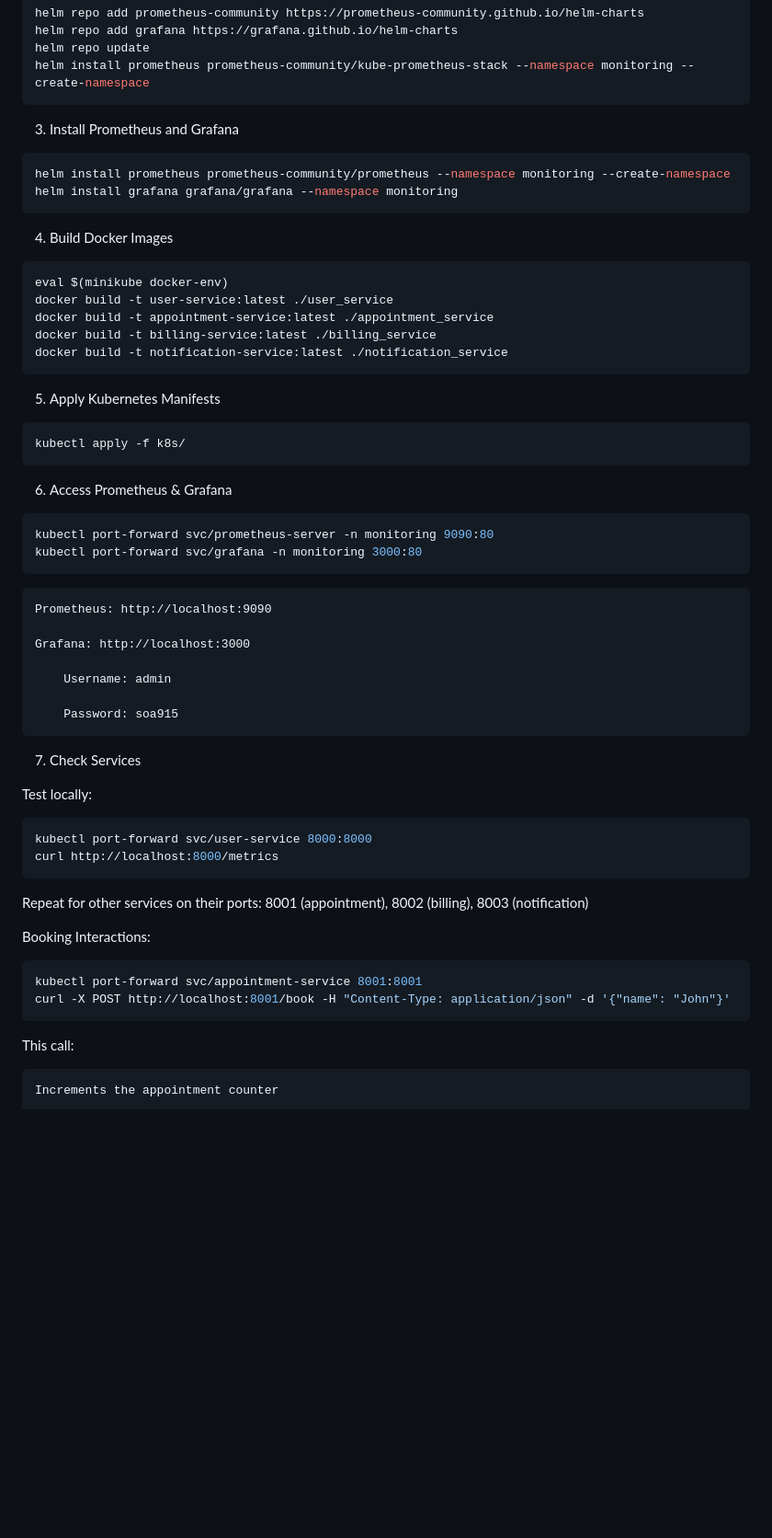
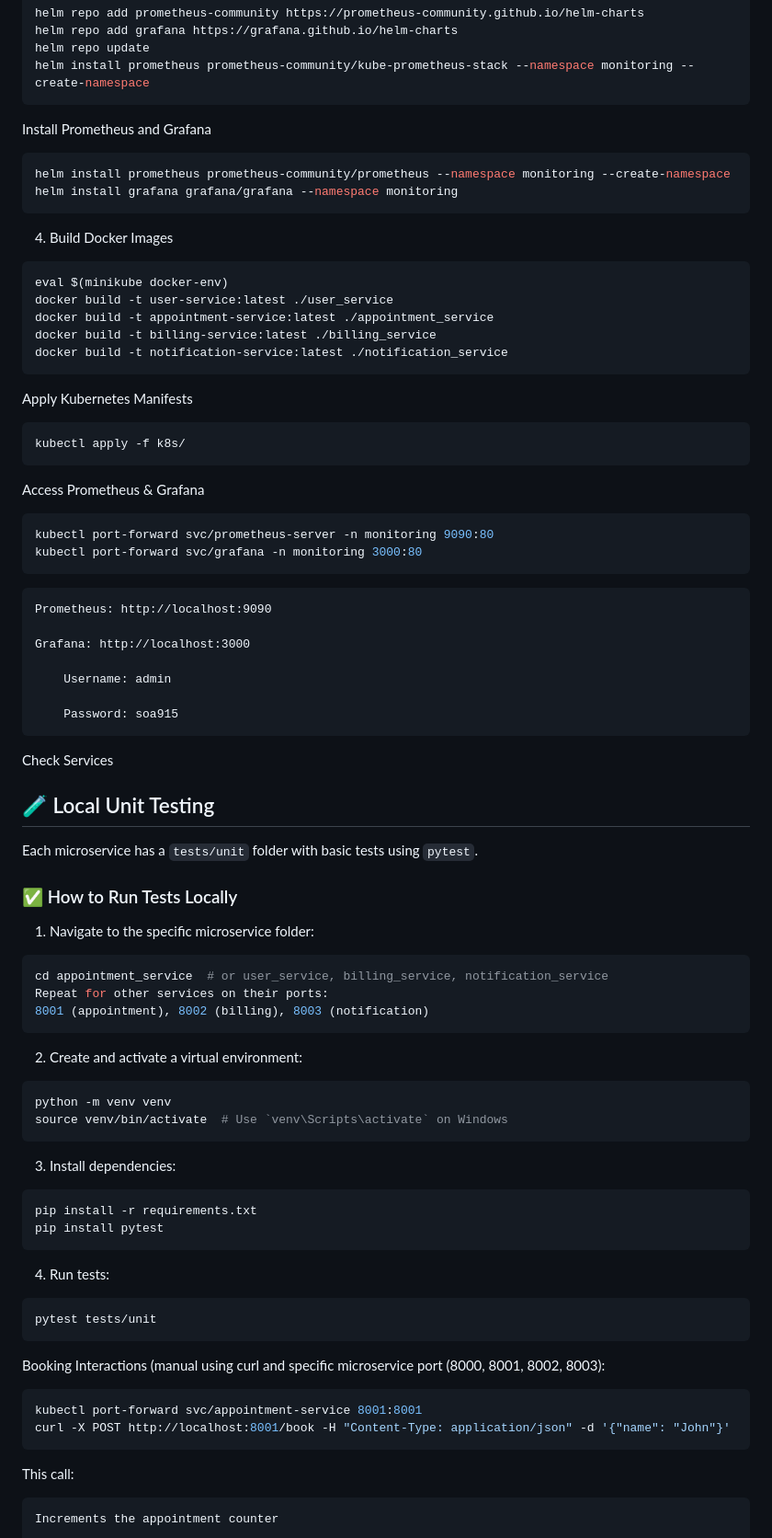
Before and after one commit to genepaul1/SOA915, a Markdown page: README.md, the part around one of its changes. Shown at 92% size. GitHub-like rendering; blank space fills up the shorter version.

`````diff
--- a/README.md
+++ b/README.md
@@ -67,7 +117,7 @@ helm repo update
 helm install prometheus prometheus-community/kube-prometheus-stack --namespace monitoring --create-namespace
 ````
 
-3. Install Prometheus and Grafana
+Install Prometheus and Grafana
 ```bash
 helm install prometheus prometheus-community/prometheus --namespace monitoring --create-namespace
 helm install grafana grafana/grafana --namespace monitoring
@@ -81,11 +131,13 @@ docker build -t appointment-service:latest ./appointment_service
 docker build -t billing-service:latest ./billing_service
 docker build -t notification-service:latest ./notification_service
 ```
-5. Apply Kubernetes Manifests
+
+Apply Kubernetes Manifests
 ```bash
 kubectl apply -f k8s/
 ```
-6. Access Prometheus & Grafana
+
+Access Prometheus & Grafana
 ```bash
 kubectl port-forward svc/prometheus-server -n monitoring 9090:80
 kubectl port-forward svc/grafana -n monitoring 3000:80
@@ -99,21 +151,46 @@ kubectl port-forward svc/grafana -n monitoring 3000:80
 
         Password: soa915
 
-7. Check Services
+Check Services
 
-Test locally:
+## 🧪 Local Unit Testing
+
+Each microservice has a `tests/unit` folder with basic tests using `pytest`.
+
+### ✅ How to Run Tests Locally
+
+1. Navigate to the specific microservice folder:
+
 ```bash
-kubectl port-forward svc/user-service 8000:8000
-curl http://localhost:8000/metrics
-```
+cd appointment_service  # or user_service, billing_service, notification_service
 Repeat for other services on their ports:
 8001 (appointment), 8002 (billing), 8003 (notification)
+```
 
-Booking Interactions:
+2. Create and activate a virtual environment:
+```bash
+python -m venv venv
+source venv/bin/activate  # Use `venv\Scripts\activate` on Windows
+```
+
+3. Install dependencies:
+```bash
+pip install -r requirements.txt
+pip install pytest
+```
+
+4. Run tests:
+```bash
+pytest tests/unit
+```
+
+
+Booking Interactions (manual using curl and specific microservice port (8000, 8001, 8002, 8003):
 ```bash
 kubectl port-forward svc/appointment-service 8001:8001
 curl -X POST http://localhost:8001/book -H "Content-Type: application/json" -d '{"name": "John"}'
 ```
+
 This call:
 
     Increments the appointment counter
`````
Also changed, not shown: other parts of README.md (+127 -14 lines).
